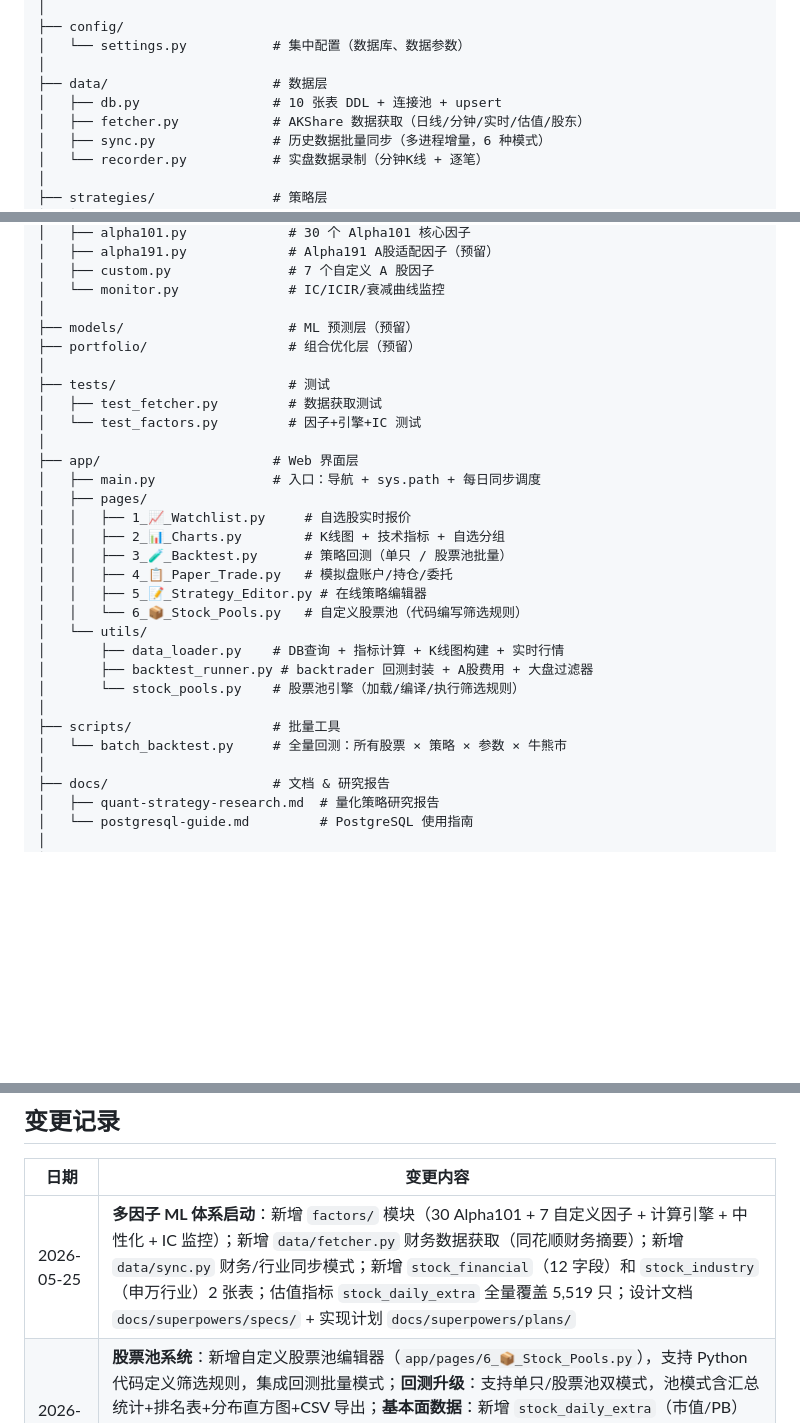
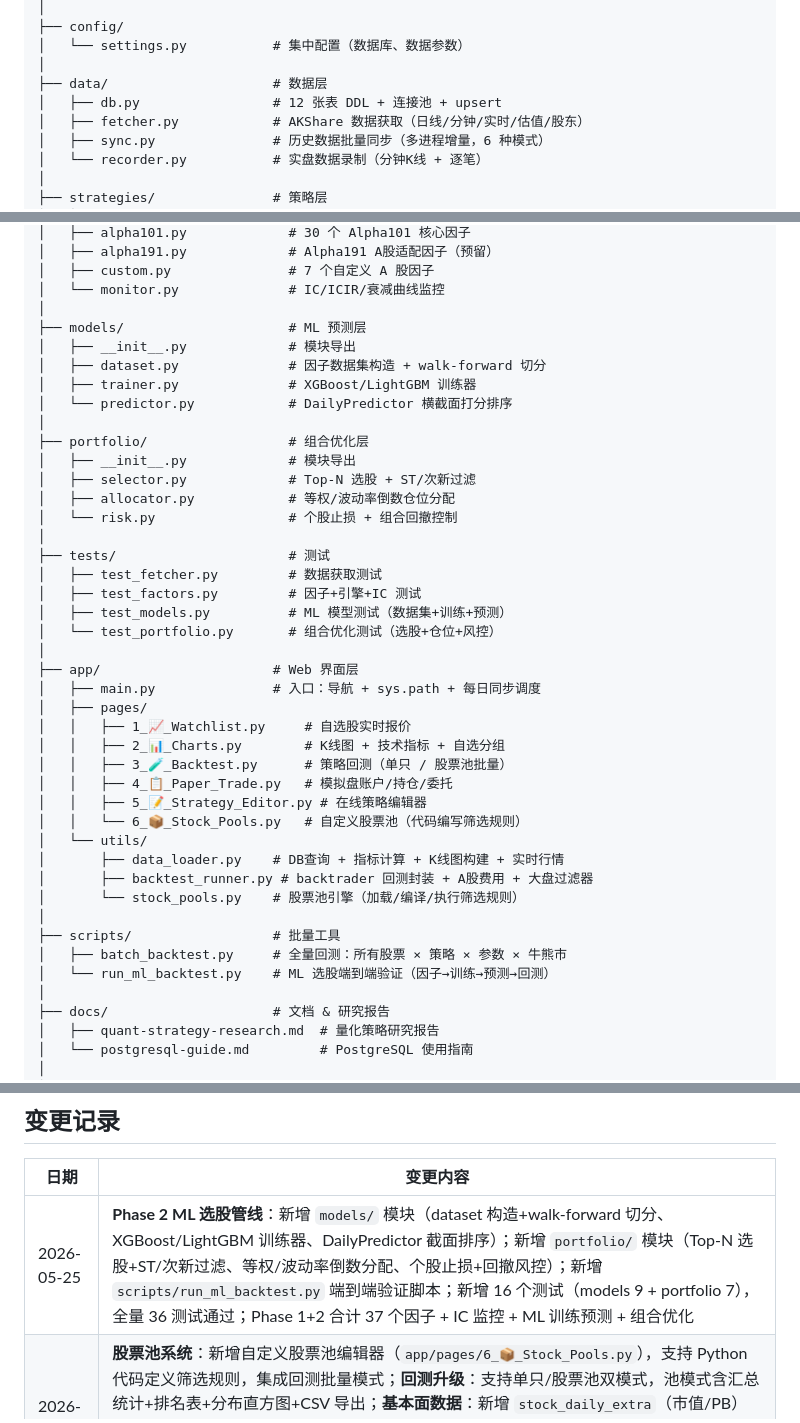
Before and after one commit to Neownne/Quant, a Markdown page: PROJECT.md, 3 parts joined by grey strips. Rendered like a GitHub page; blank space fills up the shorter version.

Commit message:
docs: update PROJECT.md for Phase 2 ML pipeline

```diff
--- a/PROJECT.md
+++ b/PROJECT.md
@@ -48,7 +48,7 @@ quant/
 │   └── settings.py           # 集中配置（数据库、数据参数）
 │
 ├── data/                     # 数据层
-│   ├── db.py                 # 10 张表 DDL + 连接池 + upsert
+│   ├── db.py                 # 12 张表 DDL + 连接池 + upsert
 │   ├── fetcher.py            # AKShare 数据获取（日线/分钟/实时/估值/股东）
 │   ├── sync.py               # 历史数据批量同步（多进程增量，6 种模式）
 │   └── recorder.py           # 实盘数据录制（分钟K线 + 逐笔）
@@ -68,12 +68,23 @@ quant/
 │   ├── custom.py               # 7 个自定义 A 股因子
 │   └── monitor.py              # IC/ICIR/衰减曲线监控
 │
-├── models/                     # ML 预测层（预留）
-├── portfolio/                  # 组合优化层（预留）
+├── models/                     # ML 预测层
+│   ├── __init__.py             # 模块导出
+│   ├── dataset.py              # 因子数据集构造 + walk-forward 切分
+│   ├── trainer.py              # XGBoost/LightGBM 训练器
+│   └── predictor.py            # DailyPredictor 横截面打分排序
+│
+├── portfolio/                  # 组合优化层
+│   ├── __init__.py             # 模块导出
+│   ├── selector.py             # Top-N 选股 + ST/次新过滤
+│   ├── allocator.py            # 等权/波动率倒数仓位分配
+│   └── risk.py                 # 个股止损 + 组合回撤控制
 │
 ├── tests/                      # 测试
 │   ├── test_fetcher.py         # 数据获取测试
-│   └── test_factors.py         # 因子+引擎+IC 测试
+│   ├── test_factors.py         # 因子+引擎+IC 测试
+│   ├── test_models.py          # ML 模型测试（数据集+训练+预测）
+│   └── test_portfolio.py       # 组合优化测试（选股+仓位+风控）
 │
 ├── app/                      # Web 界面层
 │   ├── main.py               # 入口：导航 + sys.path + 每日同步调度
@@ -90,7 +101,8 @@ quant/
 │       └── stock_pools.py    # 股票池引擎（加载/编译/执行筛选规则）
 │
 ├── scripts/                  # 批量工具
-│   └── batch_backtest.py     # 全量回测：所有股票 × 策略 × 参数 × 牛熊市
+│   ├── batch_backtest.py     # 全量回测：所有股票 × 策略 × 参数 × 牛熊市
+│   └── run_ml_backtest.py    # ML 选股端到端验证（因子→训练→预测→回测）
 │
 ├── docs/                     # 文档 & 研究报告
 │   ├── quant-strategy-research.md  # 量化策略研究报告
@@ -415,7 +427,7 @@ streamlit run app/main.py                  # 浏览器打开 http://localhost:85
 
 | 日期 | 变更内容 |
 |---|---|
-| 2026-05-25 | **多因子 ML 体系启动**：新增 `factors/` 模块（30 Alpha101 + 7 自定义因子 + 计算引擎 + 中性化 + IC 监控）；新增 `data/fetcher.py` 财务数据获取（同花顺财务摘要）；新增 `data/sync.py` 财务/行业同步模式；新增 `stock_financial`（12 字段）和 `stock_industry`（申万行业）2 张表；估值指标 `stock_daily_extra` 全量覆盖 5,519 只；设计文档 `docs/superpowers/specs/` + 实现计划 `docs/superpowers/plans/` |
+| 2026-05-25 | **Phase 2 ML 选股管线**：新增 `models/` 模块（dataset 构造+walk-forward 切分、XGBoost/LightGBM 训练器、DailyPredictor 截面排序）；新增 `portfolio/` 模块（Top-N 选股+ST/次新过滤、等权/波动率倒数分配、个股止损+回撤风控）；新增 `scripts/run_ml_backtest.py` 端到端验证脚本；新增 16 个测试（models 9 + portfolio 7），全量 36 测试通过；Phase 1+2 合计 37 个因子 + IC 监控 + ML 训练预测 + 组合优化 |
 | 2026-05-25 | **股票池系统**：新增自定义股票池编辑器（`app/pages/6_📦_Stock_Pools.py`），支持 Python 代码定义筛选规则，集成回测批量模式；**回测升级**：支持单只/股票池双模式，池模式含汇总统计+排名表+分布直方图+CSV 导出；**基本面数据**：新增 `stock_daily_extra`（市值/PB）和 `stock_shareholder`（股东户数）2 张表及对应 fetcher/sync；**历史数据扩展**：stock_daily 起始日期 2020→2015，约 1,000 万行；**fetcher 修复**：`stock_a_indicator_lg` 不存在→改用 `stock_zh_valuation_baidu` |
 | 2026-05-25 | **清理 ETF/基金**：删除 etf_basic/etf_daily/fund_basic/fund_nav 4 张表；data_loader 路由点 + 页面标签精简为纯股票；fetcher/sync 中对应代码注释保留可恢复；数据库从 12 表→8 表。**ML 环境就绪**：sklearn 1.8.0 / xgboost 3.2.0 / lightgbm 4.6.0 / statsmodels 0.14.6 / torch 2.12.0。**量化策略研究报告**：新增 2020-2025 因子挖掘新范式（LLM+RL/ABCM/分析师因子/Risk-Attention/VAE-KAN），更新参考文献至 19 篇。**回测性能优化**：细粒度并行 + worker 级数据缓存 + batch_mode 加速，默认 8 并发。**基金净值同步 bug 修复**：accumulated_nav 列 None→np.nan |
 | 2026-05-24 | **A 股实盘交易规则**：`AShareCommission`（佣金万0.9 买卖双向 + 印花税万5 卖出单向）；**大盘年线过滤器**：`MarketAwareSizer` 牛市 95% / 熊市 40% 动态仓位；**批量回测系统**：`scripts/batch_backtest.py` 全股票多策略多参数牛熊市对比，输出排名报告；基金净值同步（部分数据源缺失跳过） |
```
